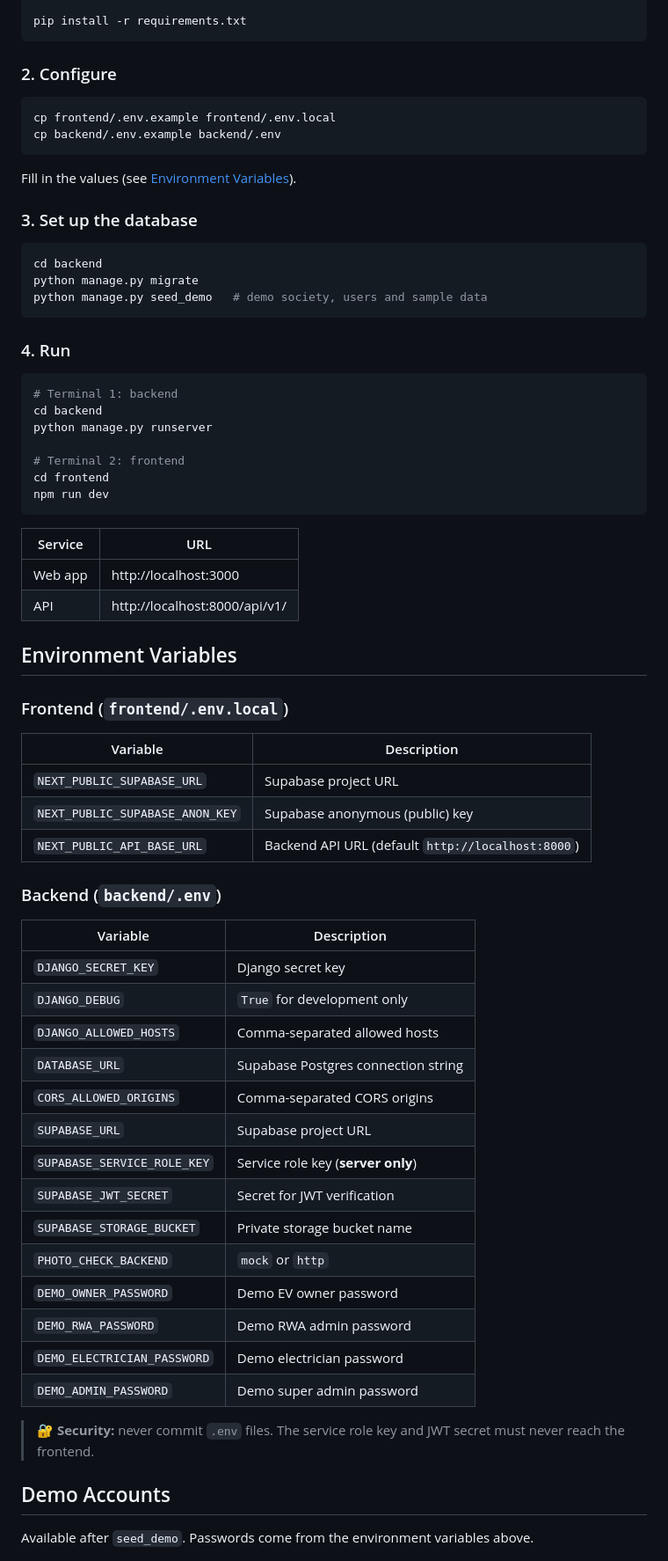
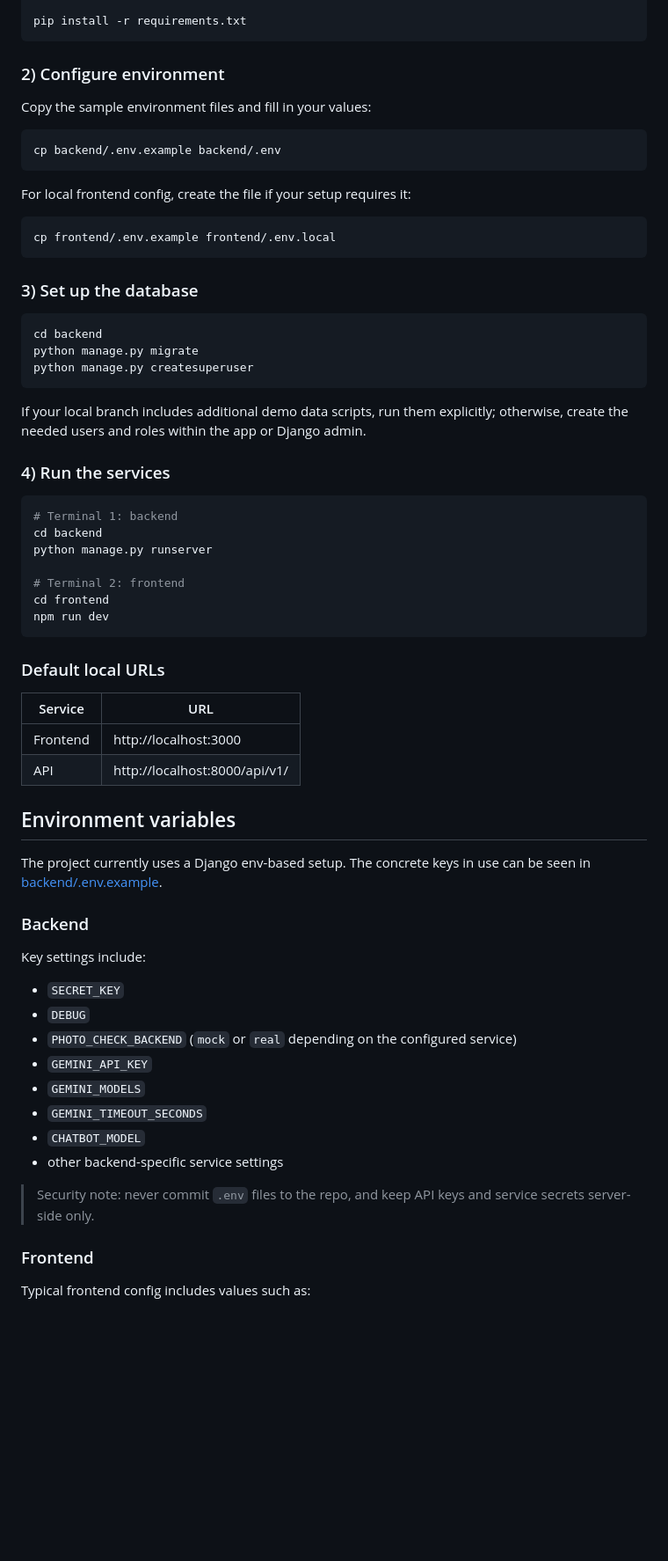
Before and after one commit to Arpit312/SHIFT-2026-W7DS87, a Markdown page: README.md, the part around one of its changes. Shown at 88% size. Rendered like a GitHub page; blank space fills up the shorter version.

````diff
--- a/README.md
+++ b/README.md
@@ -142,24 +102,31 @@ source .venv/bin/activate
 pip install -r requirements.txt
 ```
 
-### 2. Configure
+### 2) Configure environment
+
+Copy the sample environment files and fill in your values:
+
+```bash
+cp backend/.env.example backend/.env
+```
+
+For local frontend config, create the file if your setup requires it:
 
 ```bash
 cp frontend/.env.example frontend/.env.local
-cp backend/.env.example backend/.env
 ```
 
-Fill in the values (see [Environment Variables](#environment-variables)).
-
-### 3. Set up the database
+### 3) Set up the database
 
 ```bash
 cd backend
 python manage.py migrate
-python manage.py seed_demo   # demo society, users and sample data
+python manage.py createsuperuser
 ```
 
-### 4. Run
+If your local branch includes additional demo data scripts, run them explicitly; otherwise, create the needed users and roles within the app or Django admin.
+
+### 4) Run the services
 
 ```bash
 # Terminal 1: backend
@@ -171,43 +138,33 @@ cd frontend
 npm run dev
 ```
 
+### Default local URLs
+
 | Service | URL |
-|---------|-----|
-| Web app | http://localhost:3000 |
+|---------|------|
+| Frontend | http://localhost:3000 |
 | API | http://localhost:8000/api/v1/ |
 
-## Environment Variables
+## Environment variables
 
-### Frontend (`frontend/.env.local`)
+The project currently uses a Django env-based setup. The concrete keys in use can be seen in [backend/.env.example](backend/.env.example).
 
-| Variable | Description |
-|----------|-------------|
-| `NEXT_PUBLIC_SUPABASE_URL` | Supabase project URL |
-| `NEXT_PUBLIC_SUPABASE_ANON_KEY` | Supabase anonymous (public) key |
-| `NEXT_PUBLIC_API_BASE_URL` | Backend API URL (default `http://localhost:8000`) |
+### Backend
 
-### Backend (`backend/.env`)
+Key settings include:
 
-| Variable | Description |
-|----------|-------------|
-| `DJANGO_SECRET_KEY` | Django secret key |
-| `DJANGO_DEBUG` | `True` for development only |
-| `DJANGO_ALLOWED_HOSTS` | Comma-separated allowed hosts |
-| `DATABASE_URL` | Supabase Postgres connection string |
-| `CORS_ALLOWED_ORIGINS` | Comma-separated CORS origins |
-| `SUPABASE_URL` | Supabase project URL |
-| `SUPABASE_SERVICE_ROLE_KEY` | Service role key (**server only**) |
-| `SUPABASE_JWT_SECRET` | Secret for JWT verification |
-| `SUPABASE_STORAGE_BUCKET` | Private storage bucket name |
-| `PHOTO_CHECK_BACKEND` | `mock` or `http` |
-| `DEMO_OWNER_PASSWORD` | Demo EV owner password |
-| `DEMO_RWA_PASSWORD` | Demo RWA admin password |
-| `DEMO_ELECTRICIAN_PASSWORD` | Demo electrician password |
-| `DEMO_ADMIN_PASSWORD` | Demo super admin password |
+- `SECRET_KEY`
+- `DEBUG`
+- `PHOTO_CHECK_BACKEND` (`mock` or `real` depending on the configured service)
+- `GEMINI_API_KEY`
+- `GEMINI_MODELS`
+- `GEMINI_TIMEOUT_SECONDS`
+- `CHATBOT_MODEL`
+- other backend-specific service settings
 
-> 🔐 **Security:** never commit `.env` files. The service role key and JWT secret must never reach the frontend.
+> Security note: never commit `.env` files to the repo, and keep API keys and service secrets server-side only.
 
-## Demo Accounts
+### Frontend
 
-Available after `seed_demo`. Passwords come from the environment variables above.
+Typical frontend config includes values such as:
 
````
Also changed, not shown: other parts of README.md (+105 -157 lines).
